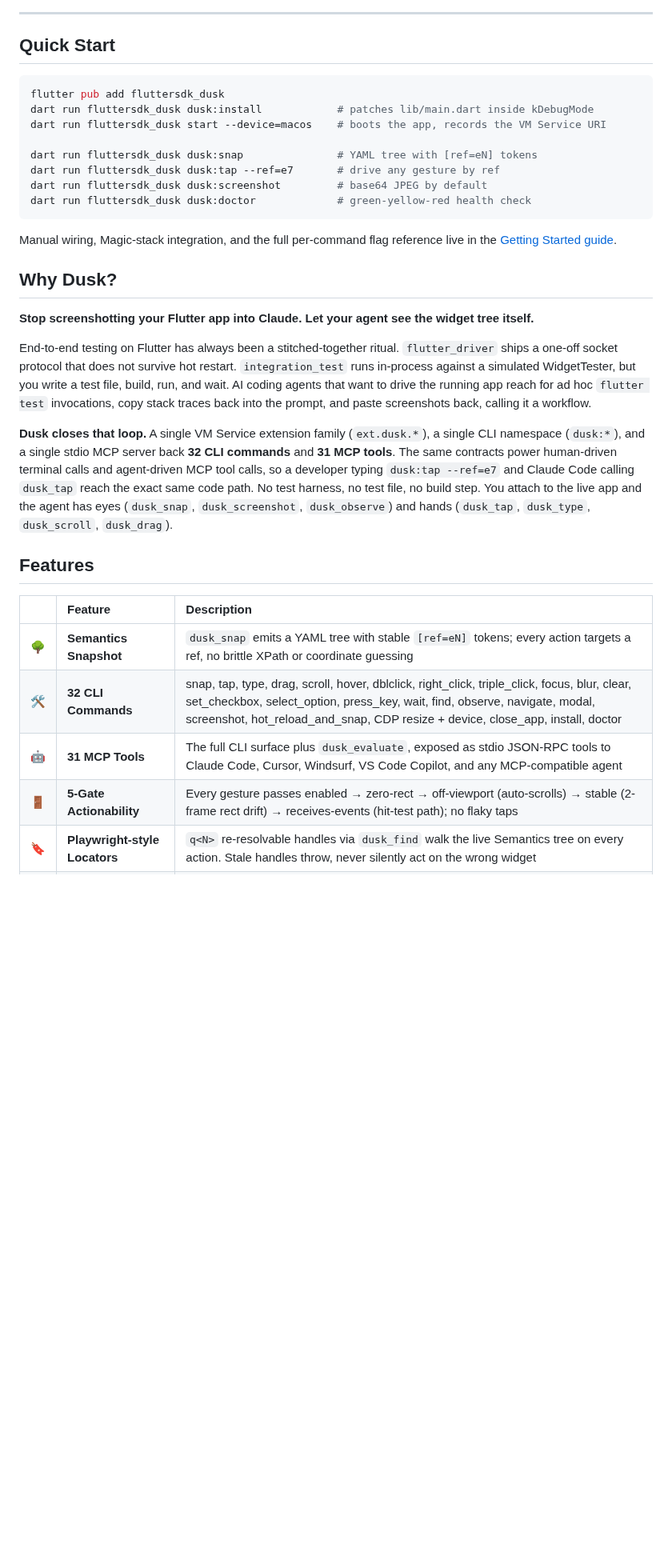
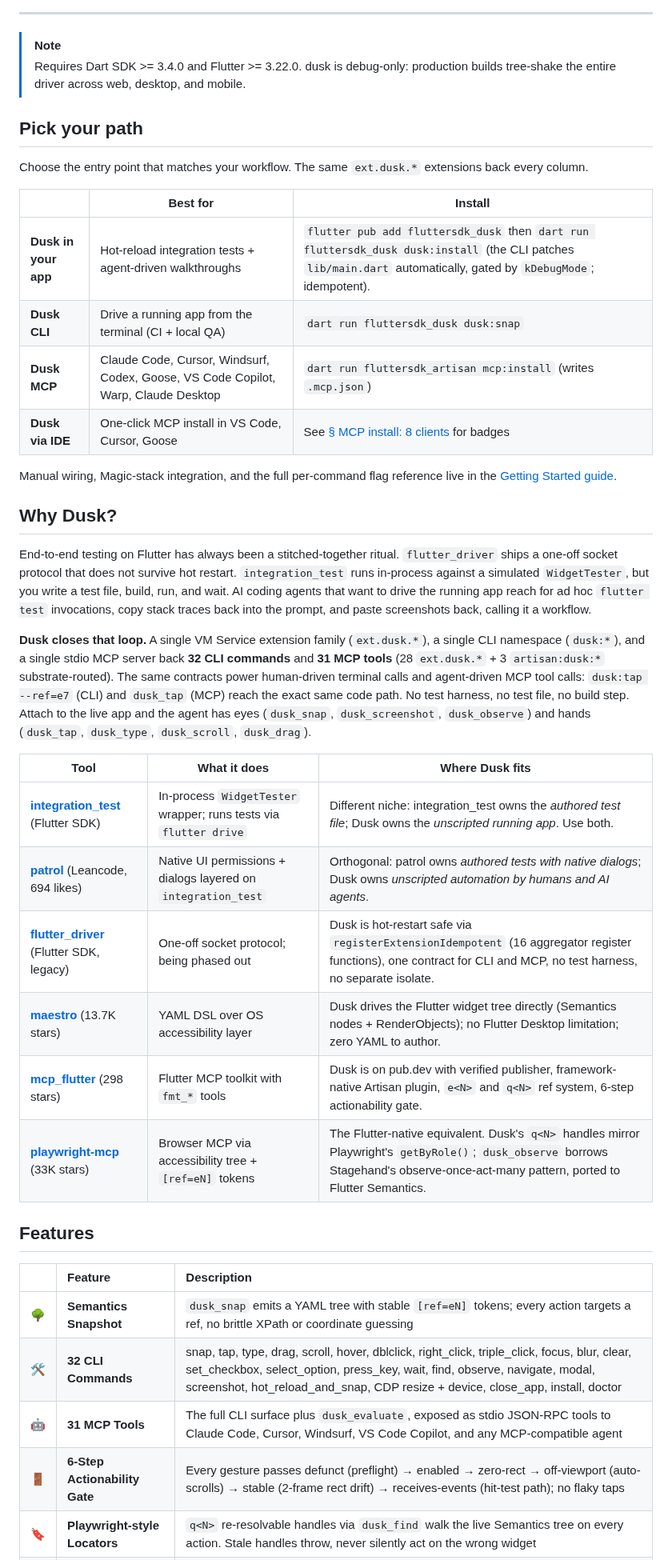
Before and after one commit to fluttersdk/dusk, a Markdown page: README.md, the part around one of its changes. Shown at 80% size. Rendered like a GitHub page; blank space fills up the shorter version.

Commit message:
docs(readme): SEO rewrite for 0.0.1 (pick-your-path, 8-client MCP install, Why+Compared merge, GIF placeholder, 6-step gate)

````diff
--- a/README.md
+++ b/README.md
@@ -26,27 +32,35 @@
 ---
 
-## Quick Start
+> [!NOTE]
+> Requires Dart SDK >= 3.4.0 and Flutter >= 3.22.0. dusk is debug-only: production builds tree-shake the entire driver across web, desktop, and mobile.
 
-```bash
-flutter pub add fluttersdk_dusk
-dart run fluttersdk_dusk dusk:install            # patches lib/main.dart inside kDebugMode
-dart run fluttersdk_dusk start --device=macos    # boots the app, records the VM Service URI
+## Pick your path
 
-dart run fluttersdk_dusk dusk:snap               # YAML tree with [ref=eN] tokens
-dart run fluttersdk_dusk dusk:tap --ref=e7       # drive any gesture by ref
-dart run fluttersdk_dusk dusk:screenshot         # base64 JPEG by default
-dart run fluttersdk_dusk dusk:doctor             # green-yellow-red health check
-```
+Choose the entry point that matches your workflow. The same `ext.dusk.*` extensions back every column.
 
-Manual wiring, Magic-stack integration, and the full per-command flag reference live in the [Getting Started guide](https://fluttersdk.com/dusk/getting-started).
+| | Best for | Install |
+|---|---|---|
+| **Dusk in your app** | Hot-reload integration tests + agent-driven walkthroughs | `flutter pub add fluttersdk_dusk` then `dart run fluttersdk_dusk dusk:install` (the CLI patches `lib/main.dart` automatically, gated by `kDebugMode`; idempotent). |
+| **Dusk CLI** | Drive a running app from the terminal (CI + local QA) | `dart run fluttersdk_dusk dusk:snap` |
+| **Dusk MCP** | Claude Code, Cursor, Windsurf, Codex, Goose, VS Code Copilot, Warp, Claude Desktop | `dart run fluttersdk_artisan mcp:install` (writes `.mcp.json`) |
+| **Dusk via IDE** | One-click MCP install in VS Code, Cursor, Goose | See [§ MCP install: 8 clients](#mcp-install-8-clients) for badges |
+
+Manual wiring, Magic-stack integration, and the full per-command flag reference live in the [Getting Started guide](https://fluttersdk.com/dusk/getting-started.md).
 
 ## Why Dusk?
 
-**Stop screenshotting your Flutter app into Claude. Let your agent see the widget tree itself.**
+End-to-end testing on Flutter has always been a stitched-together ritual. `flutter_driver` ships a one-off socket protocol that does not survive hot restart. `integration_test` runs in-process against a simulated `WidgetTester`, but you write a test file, build, run, and wait. AI coding agents that want to drive the running app reach for ad hoc `flutter test` invocations, copy stack traces back into the prompt, and paste screenshots back, calling it a workflow.
 
-End-to-end testing on Flutter has always been a stitched-together ritual. `flutter_driver` ships a one-off socket protocol that does not survive hot restart. `integration_test` runs in-process against a simulated WidgetTester, but you write a test file, build, run, and wait. AI coding agents that want to drive the running app reach for ad hoc `flutter test` invocations, copy stack traces back into the prompt, and paste screenshots back, calling it a workflow.
+**Dusk closes that loop.** A single VM Service extension family (`ext.dusk.*`), a single CLI namespace (`dusk:*`), and a single stdio MCP server back **32 CLI commands** and **31 MCP tools** (28 `ext.dusk.*` + 3 `artisan:dusk:*` substrate-routed). The same contracts power human-driven terminal calls and agent-driven MCP tool calls: `dusk:tap --ref=e7` (CLI) and `dusk_tap` (MCP) reach the exact same code path. No test harness, no test file, no build step. Attach to the live app and the agent has eyes (`dusk_snap`, `dusk_screenshot`, `dusk_observe`) and hands (`dusk_tap`, `dusk_type`, `dusk_scroll`, `dusk_drag`).
 
-**Dusk closes that loop.** A single VM Service extension family (`ext.dusk.*`), a single CLI namespace (`dusk:*`), and a single stdio MCP server back **32 CLI commands** and **31 MCP tools**. The same contracts power human-driven terminal calls and agent-driven MCP tool calls, so a developer typing `dusk:tap --ref=e7` and Claude Code calling `dusk_tap` reach the exact same code path. No test harness, no test file, no build step. You attach to the live app and the agent has eyes (`dusk_snap`, `dusk_screenshot`, `dusk_observe`) and hands (`dusk_tap`, `dusk_type`, `dusk_scroll`, `dusk_drag`).
+| Tool | What it does | Where Dusk fits |
+|---|---|---|
+| **[integration_test](https://pub.dev/packages/integration_test)** (Flutter SDK) | In-process `WidgetTester` wrapper; runs tests via `flutter drive` | Different niche: integration_test owns the *authored test file*; Dusk owns the *unscripted running app*. Use both. |
+| **[patrol](https://pub.dev/packages/patrol)** (Leancode, 694 likes) | Native UI permissions + dialogs layered on `integration_test` | Orthogonal: patrol owns *authored tests with native dialogs*; Dusk owns *unscripted automation by humans and AI agents*. |
+| **[flutter_driver](https://pub.dev/packages/flutter_driver)** (Flutter SDK, legacy) | One-off socket protocol; being phased out | Dusk is hot-restart safe via `registerExtensionIdempotent` (16 aggregator register functions), one contract for CLI and MCP, no test harness, no separate isolate. |
+| **[maestro](https://github.com/mobile-dev-inc/maestro)** (13.7K stars) | YAML DSL over OS accessibility layer | Dusk drives the Flutter widget tree directly (Semantics nodes + RenderObjects); no Flutter Desktop limitation; zero YAML to author. |
+| **[mcp_flutter](https://github.com/Arenukvern/mcp_flutter)** (298 stars) | Flutter MCP toolkit with `fmt_*` tools | Dusk is on pub.dev with verified publisher, framework-native Artisan plugin, `e<N>` and `q<N>` ref system, 6-step actionability gate. |
+| **[playwright-mcp](https://github.com/microsoft/playwright-mcp)** (33K stars) | Browser MCP via accessibility tree + `[ref=eN]` tokens | The Flutter-native equivalent. Dusk's `q<N>` handles mirror Playwright's `getByRole()`; `dusk_observe` borrows Stagehand's observe-once-act-many pattern, ported to Flutter Semantics. |
 
 ## Features
 
@@ -55,7 +69,7 @@ End-to-end testing on Flutter has always been a stitched-together ritual. `flutt
 | 🌳 | **Semantics Snapshot** | `dusk_snap` emits a YAML tree with stable `[ref=eN]` tokens; every action targets a ref, no brittle XPath or coordinate guessing |
 | 🛠️ | **32 CLI Commands** | snap, tap, type, drag, scroll, hover, dblclick, right_click, triple_click, focus, blur, clear, set_checkbox, select_option, press_key, wait, find, observe, navigate, modal, screenshot, hot_reload_and_snap, CDP resize + device, close_app, install, doctor |
 | 🤖 | **31 MCP Tools** | The full CLI surface plus `dusk_evaluate`, exposed as stdio JSON-RPC tools to Claude Code, Cursor, Windsurf, VS Code Copilot, and any MCP-compatible agent |
-| 🚪 | **5-Gate Actionability** | Every gesture passes enabled → zero-rect → off-viewport (auto-scrolls) → stable (2-frame rect drift) → receives-events (hit-test path); no flaky taps |
+| 🚪 | **6-Step Actionability Gate** | Every gesture passes defunct (preflight) → enabled → zero-rect → off-viewport (auto-scrolls) → stable (2-frame rect drift) → receives-events (hit-test path); no flaky taps |
 | 🔖 | **Playwright-style Locators** | `q<N>` re-resolvable handles via `dusk_find` walk the live Semantics tree on every action. Stale handles throw, never silently act on the wrong widget |
 | 🔄 | **Hot Reload + Snap Round-trip** | `dusk_hot_reload_and_snap` returns `{reloaded, durationMs, snapshot, screenshot, exceptions}` in one call |
 | 🖥️ | **CDP Device Emulation** | `dusk_resize_viewport` and `dusk_device_profile` (iphone-x, pixel-5, desktop-1440, plus 5 more) drive Chrome DevTools Protocol |
````
Also changed, not shown: other parts of README.md (+25 -19 lines).
